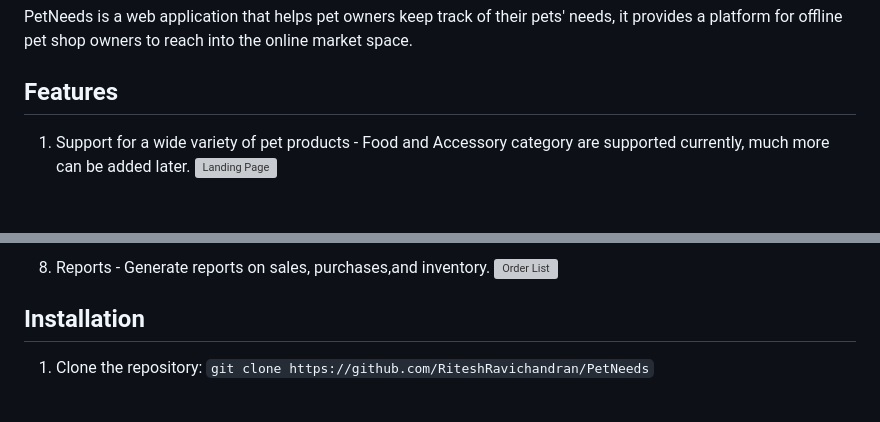
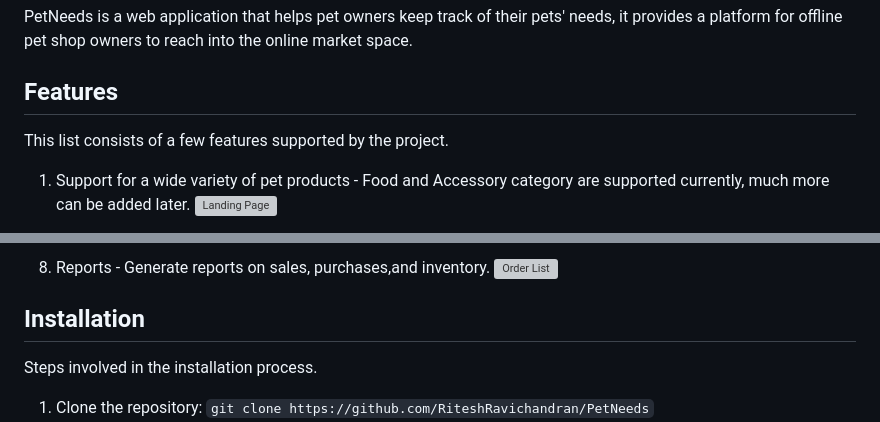
Before and after one commit to RiteshRavichandran/PetNeeds, a Markdown page: README.md, 2 parts joined by grey strips. GitHub-like rendering; blank space fills up the shorter version; grey boxes are pictures that could not be loaded.

````diff
--- a/README.md
+++ b/README.md
@@ -2,6 +2,7 @@
 PetNeeds is a web application that helps pet owners keep track of their pets' needs, it provides a platform for offline pet shop owners to reach into the online market space.
 
 ## Features
+This list consists of a few features supported by the project.
 1. Support for a wide variety of pet products - Food and Accessory category are supported currently, much more can be added later.
 ![Landing Page](https://user-images.githubusercontent.com/72683075/227520885-32148720-22f2-494e-ba73-fa35ee38c0cb.png)
 
@@ -27,6 +28,7 @@ PetNeeds is a web application that helps pet owners keep track of their pets' ne
 ![Order List](https://user-images.githubusercontent.com/72683075/227521750-395066e5-07b7-4ebb-a8e8-15f008fa8d99.png)
 
 ## Installation
+Steps involved in the installation process.
 1. Clone the repository:
 ``` git clone https://github.com/RiteshRavichandran/PetNeeds ```
 2. You would need XAMPP virtual server to the the project localy.
````
